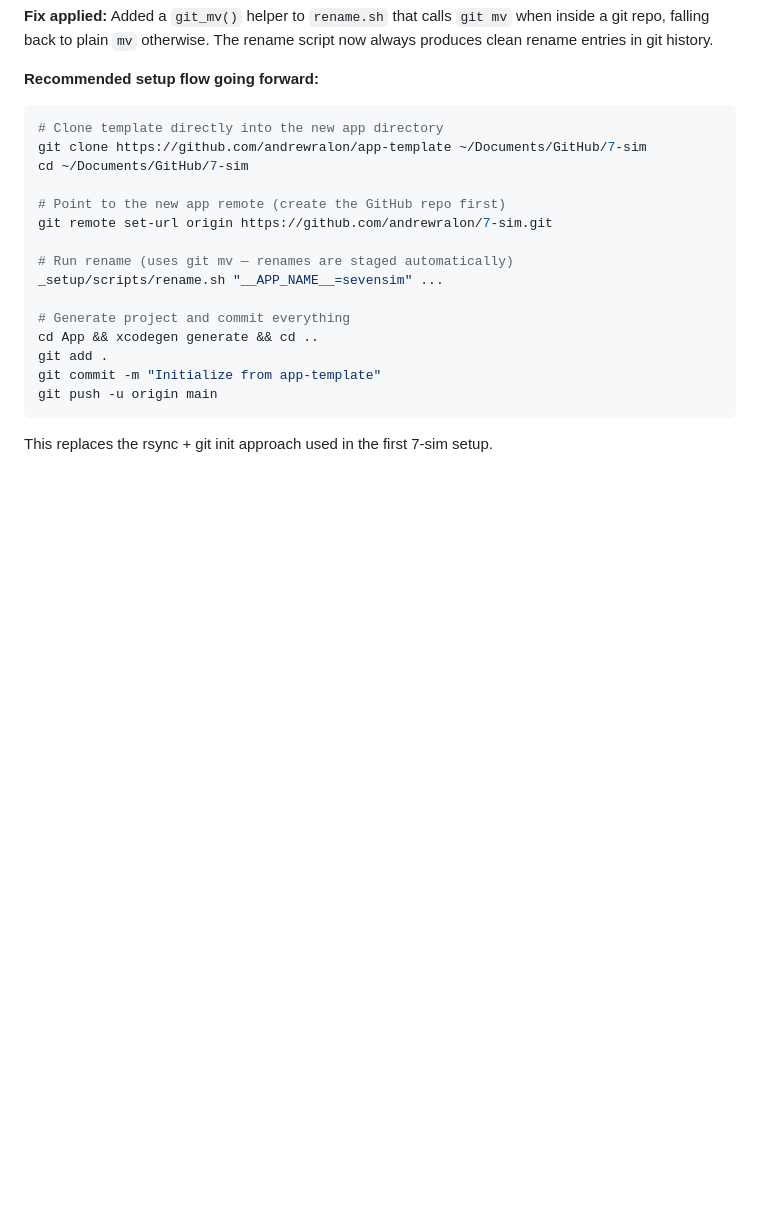
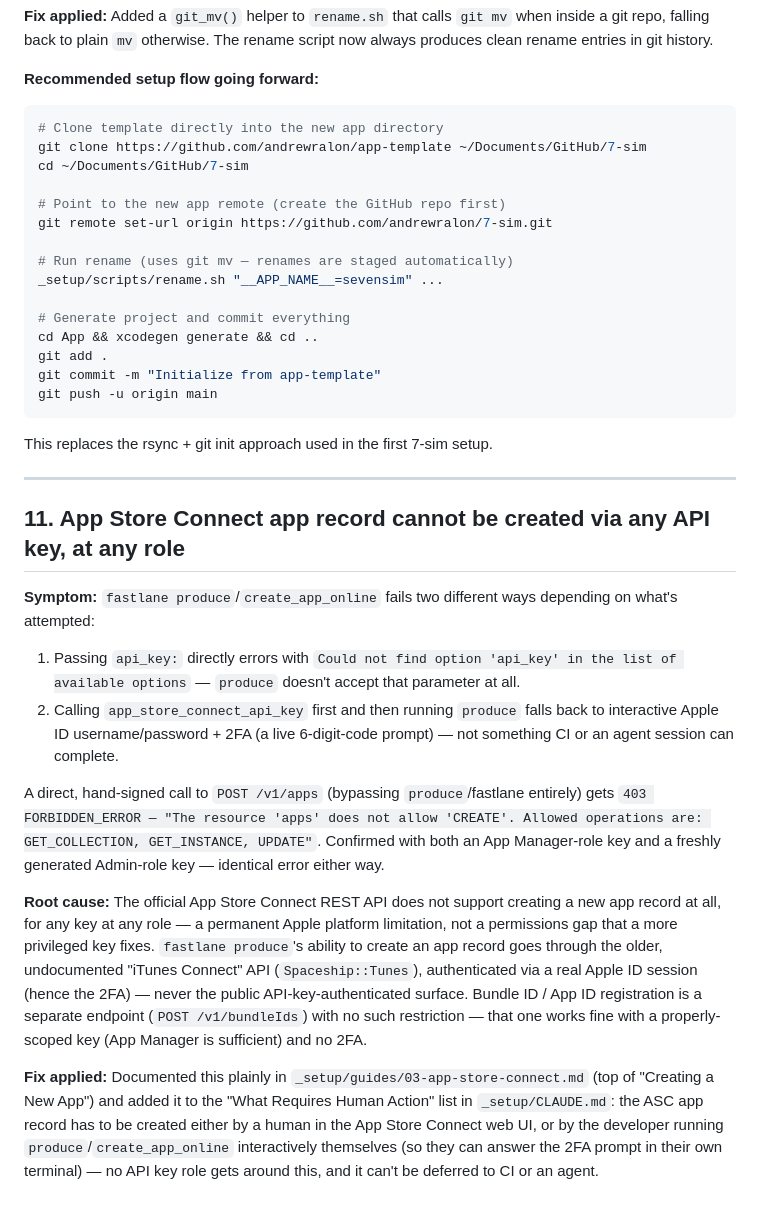
Before and after one commit to andrewralon/app-template, a Markdown page: _setup/LESSONS.md, the part around the change. Rendered like a GitHub page; blank space fills up the shorter version.

Commit message:
Document that ASC app record creation requires a human, not an API key
fastlane produce and a direct POST /v1/apps call both fail no matter
the API key role — Apple's public API only supports GET/UPDATE on
apps, never CREATE. produce's create path goes through the
undocumented iTunes Connect API and needs interactive 2FA, so this
step can't be scripted from CI or an agent session.

Fixes #2

Co-Authored-By: Claude Sonnet 5 <noreply@anthropic.com>

````diff
--- a/_setup/LESSONS.md
+++ b/_setup/LESSONS.md
@@ -151,3 +151,17 @@ git commit -m "Initialize from app-template"
 git push -u origin main
 ```
 This replaces the rsync + git init approach used in the first 7-sim setup.
+
+---
+
+## 11. App Store Connect app record cannot be created via any API key, at any role
+
+**Symptom:** `fastlane produce`/`create_app_online` fails two different ways depending on what's attempted:
+1. Passing `api_key:` directly errors with `Could not find option 'api_key' in the list of available options` — `produce` doesn't accept that parameter at all.
+2. Calling `app_store_connect_api_key` first and then running `produce` falls back to interactive Apple ID username/password + 2FA (a live 6-digit-code prompt) — not something CI or an agent session can complete.
+
+A direct, hand-signed call to `POST /v1/apps` (bypassing `produce`/fastlane entirely) gets `403 FORBIDDEN_ERROR — "The resource 'apps' does not allow 'CREATE'. Allowed operations are: GET_COLLECTION, GET_INSTANCE, UPDATE"`. Confirmed with both an App Manager-role key and a freshly generated Admin-role key — identical error either way.
+
+**Root cause:** The official App Store Connect REST API does not support creating a new app record at all, for any key at any role — a permanent Apple platform limitation, not a permissions gap that a more privileged key fixes. `fastlane produce`'s ability to create an app record goes through the older, undocumented "iTunes Connect" API (`Spaceship::Tunes`), authenticated via a real Apple ID session (hence the 2FA) — never the public API-key-authenticated surface. Bundle ID / App ID registration is a separate endpoint (`POST /v1/bundleIds`) with no such restriction — that one works fine with a properly-scoped key (App Manager is sufficient) and no 2FA.
+
+**Fix applied:** Documented this plainly in `_setup/guides/03-app-store-connect.md` (top of "Creating a New App") and added it to the "What Requires Human Action" list in `_setup/CLAUDE.md`: the ASC app record has to be created either by a human in the App Store Connect web UI, or by the developer running `produce`/`create_app_online` interactively themselves (so they can answer the 2FA prompt in their own terminal) — no API key role gets around this, and it can't be deferred to CI or an agent.
````
Also changed, not shown: _setup/CLAUDE.md (+1 -0 lines), _setup/guides/03-app-store-connect.md (+4 -0 lines).
